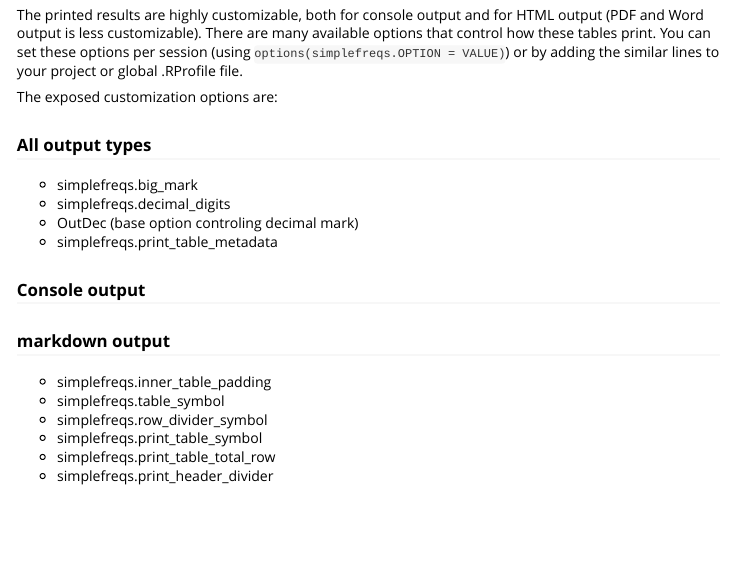
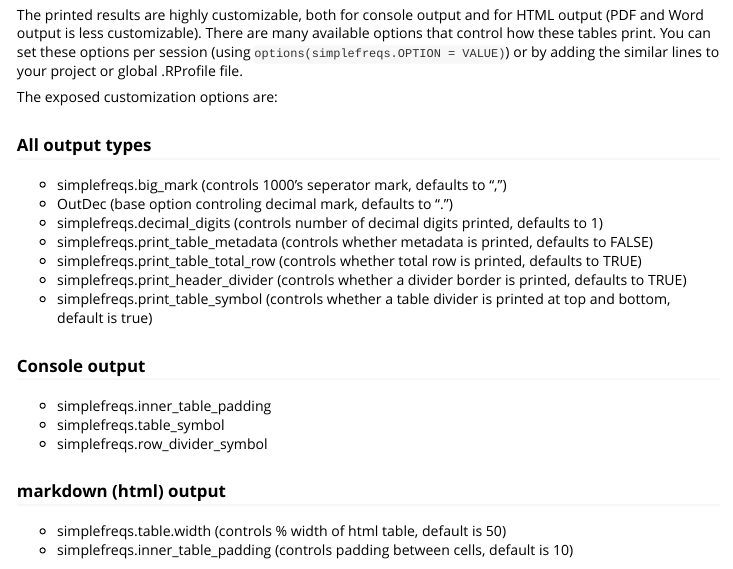
Before and after one commit to MartinLBarron/simplefreqs, an R Markdown document (vignettes/basic-use.Rmd): the page in a window 1100 px wide, from 4440 px down. Rendered offline with R 4.5, knitr and Pandoc, with nearby package versions; some code elsewhere in the file could not run offline; common packages that the code uses without loading them are loaded.

Commit message:
Update tests.

```diff
--- a/vignettes/basic-use.Rmd
+++ b/vignettes/basic-use.Rmd
@@ -195,18 +195,20 @@ project or global .RProfile file.
 The exposed customization options are:
 
 ### All output types
-- simplefreqs.big_mark
-- simplefreqs.decimal_digits
-- OutDec (base option controling decimal mark)
-- simplefreqs.print_table_metadata
+- simplefreqs.big_mark (controls 1000's seperator mark, defaults to ",")
+- OutDec (base option controling decimal mark, defaults to ".")
+- simplefreqs.decimal_digits (controls number of decimal digits printed, defaults to 1)
+- simplefreqs.print_table_metadata (controls whether metadata is printed, defaults to FALSE)
+- simplefreqs.print_table_total_row (controls whether total row is printed, defaults to TRUE)
+- simplefreqs.print_header_divider (controls whether a divider border is printed, defaults to TRUE)
+- simplefreqs.print_table_symbol (controls whether a table divider is printed at top and bottom, default is true)
 
 ### Console output
-
-### markdown output
-
 - simplefreqs.inner_table_padding
 - simplefreqs.table_symbol
 - simplefreqs.row_divider_symbol
-- simplefreqs.print_table_symbol
-- simplefreqs.print_table_total_row
-- simplefreqs.print_header_divider
+
+
+### markdown (html) output
+- simplefreqs.table.width (controls % width of html table, default is 50)
+- simplefreqs.inner_table_padding (controls padding between cells, default is 10)
```
Also changed, not shown: 8 other files.
